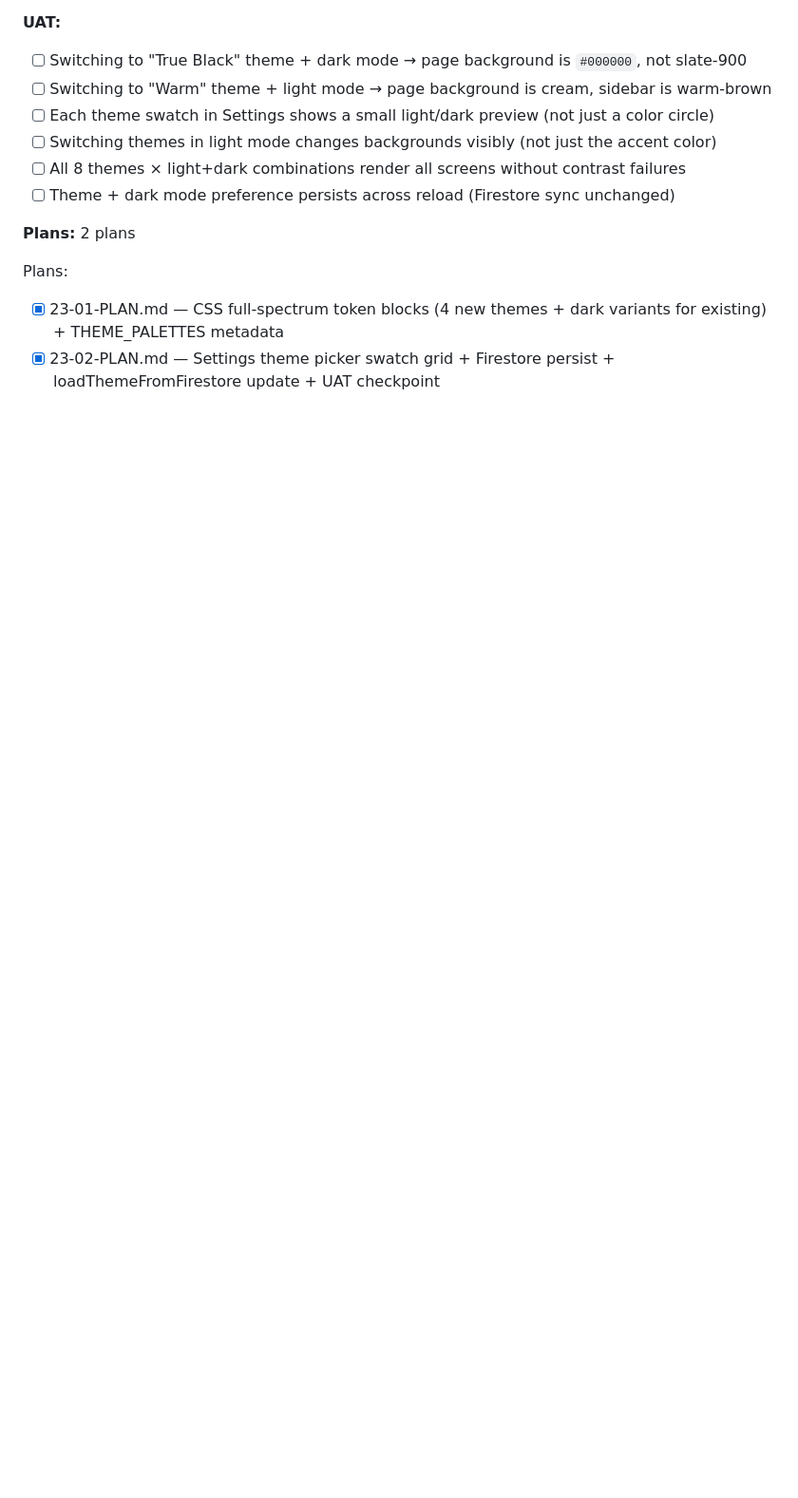
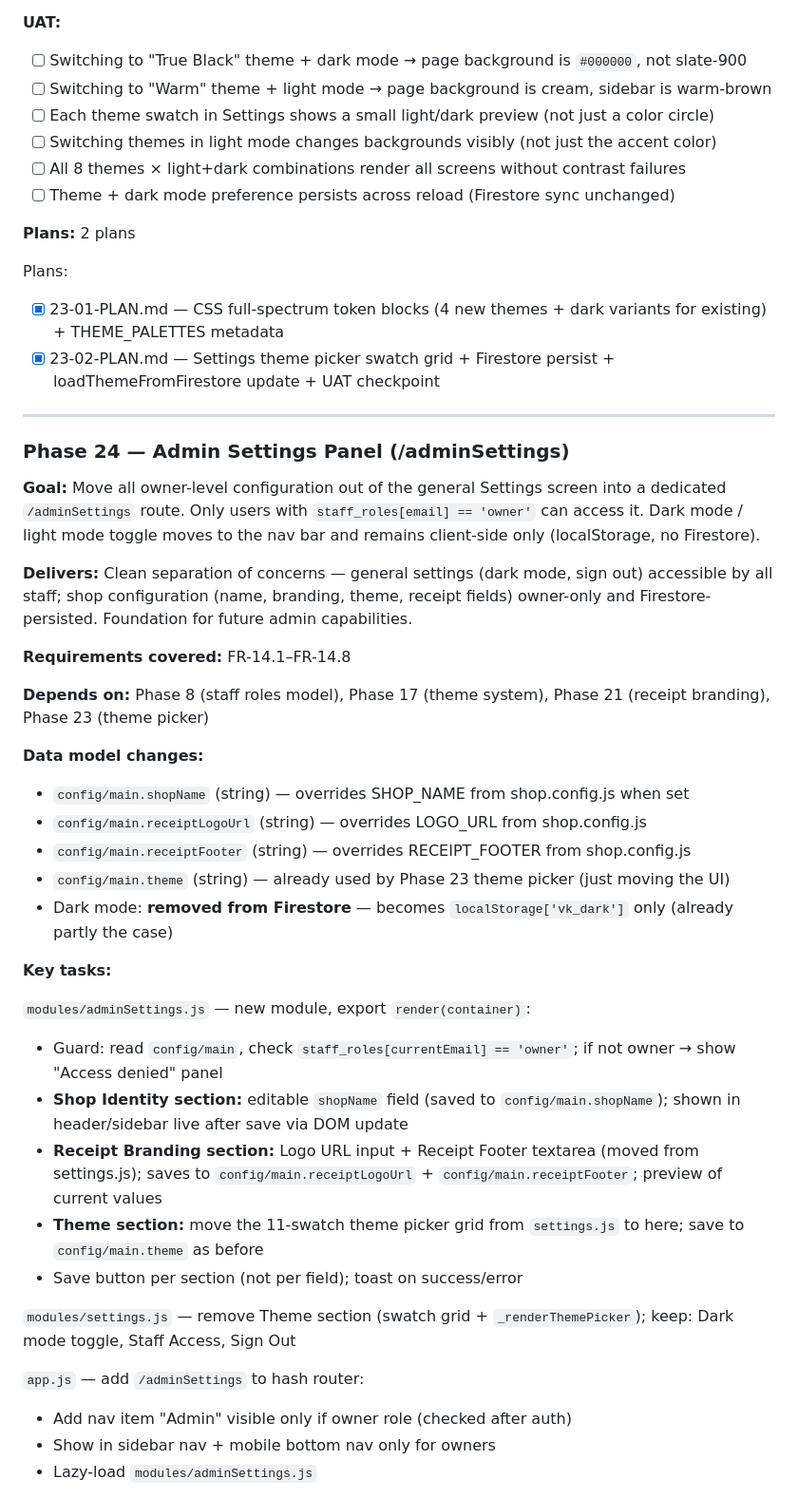
Before and after one commit to SriSatyaLokesh/vikretha, a Markdown page: .planning/ROADMAP.md, the part around one of its changes. Shown at 95% size. GitHub-like rendering; blank space fills up the shorter version.

Commit message:
feat(roadmap): add Phase 24 — Admin Settings Panel

```diff
--- a/.planning/ROADMAP.md
+++ b/.planning/ROADMAP.md
@@ -253,3 +253,39 @@ Plans:
 Plans:
 - [x] 23-01-PLAN.md — CSS full-spectrum token blocks (4 new themes + dark variants for existing) + THEME_PALETTES metadata
 - [x] 23-02-PLAN.md — Settings theme picker swatch grid + Firestore persist + loadThemeFromFirestore update + UAT checkpoint
+
+---
+
+### Phase 24 — Admin Settings Panel (/adminSettings)
+
+**Goal:** Move all owner-level configuration out of the general Settings screen into a dedicated `/adminSettings` route. Only users with `staff_roles[email] == 'owner'` can access it. Dark mode / light mode toggle moves to the nav bar and remains client-side only (localStorage, no Firestore).
+
+**Delivers:** Clean separation of concerns — general settings (dark mode, sign out) accessible by all staff; shop configuration (name, branding, theme, receipt fields) owner-only and Firestore-persisted. Foundation for future admin capabilities.
+
+**Requirements covered:** FR-14.1–FR-14.8
+
+**Depends on:** Phase 8 (staff roles model), Phase 17 (theme system), Phase 21 (receipt branding), Phase 23 (theme picker)
+
+**Data model changes:**
+- `config/main.shopName` (string) — overrides SHOP_NAME from shop.config.js when set
+- `config/main.receiptLogoUrl` (string) — overrides LOGO_URL from shop.config.js
+- `config/main.receiptFooter` (string) — overrides RECEIPT_FOOTER from shop.config.js
+- `config/main.theme` (string) — already used by Phase 23 theme picker (just moving the UI)
+- Dark mode: **removed from Firestore** — becomes `localStorage['vk_dark']` only (already partly the case)
+
+**Key tasks:**
+
+`modules/adminSettings.js` — new module, export `render(container)`:
+- Guard: read `config/main`, check `staff_roles[currentEmail] == 'owner'`; if not owner → show "Access denied" panel
+- **Shop Identity section:** editable `shopName` field (saved to `config/main.shopName`); shown in header/sidebar live after save via DOM update
+- **Receipt Branding section:** Logo URL input + Receipt Footer textarea (moved from settings.js); saves to `config/main.receiptLogoUrl` + `config/main.receiptFooter`; preview of current values
+- **Theme section:** move the 11-swatch theme picker grid from `settings.js` to here; save to `config/main.theme` as before
+- Save button per section (not per field); toast on success/error
+
+`modules/settings.js` — remove Theme section (swatch grid + `_renderThemePicker`); keep: Dark mode toggle, Staff Access, Sign Out
+
+`app.js` — add `/adminSettings` to hash router:
+- Add nav item "Admin" visible only if owner role (checked after auth)
+- Show in sidebar nav + mobile bottom nav only for owners
+- Lazy-load `modules/adminSettings.js`
+
```
Also changed, not shown: other parts of .planning/ROADMAP.md (+29 -0 lines), .planning/STATE.md (+1 -0 lines).
